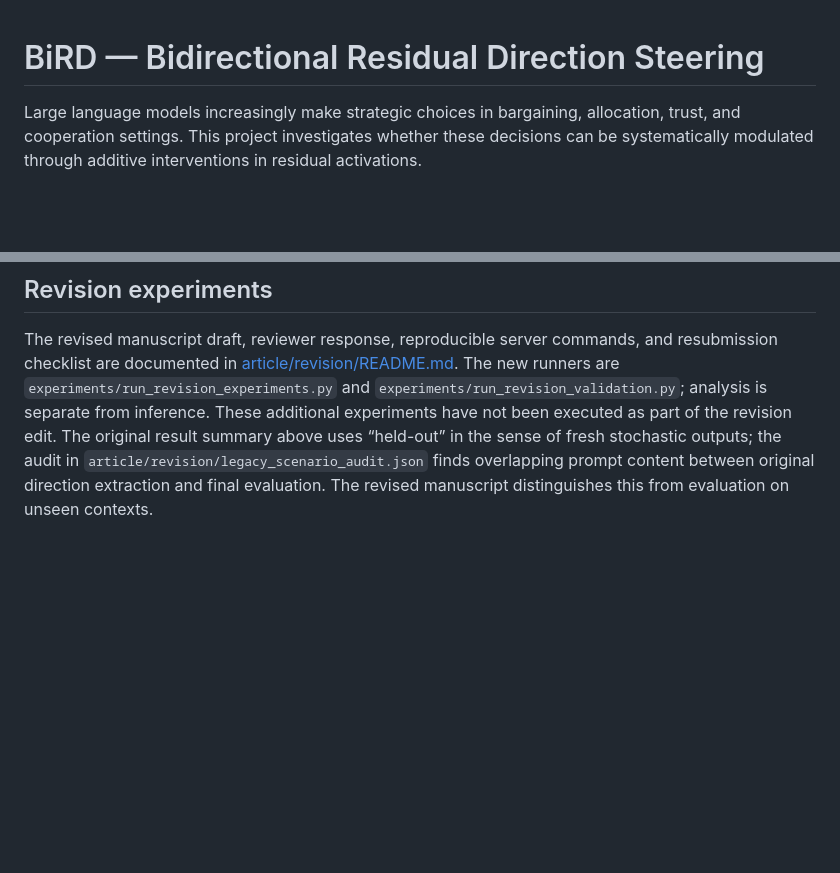
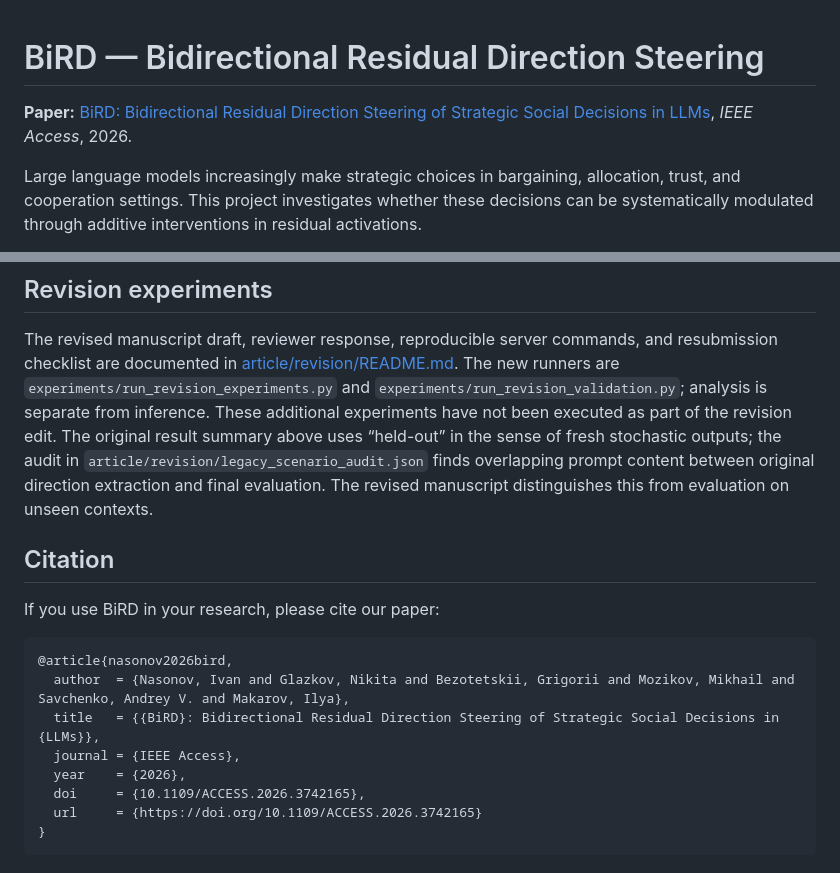
Before and after one commit to NasonovIvan/BiRD, a Markdown page: README.md, 2 parts joined by grey strips. GitHub-like rendering; blank space fills up the shorter version.

Commit message:
docs: add published BiRD paper and citation

````diff
--- a/README.md
+++ b/README.md
@@ -1,4 +1,6 @@
 # BiRD — Bidirectional Residual Direction Steering
+
+**Paper:** [BiRD: Bidirectional Residual Direction Steering of Strategic Social Decisions in LLMs](https://doi.org/10.1109/ACCESS.2026.3742165), *IEEE Access*, 2026.
 
 Large language models increasingly make strategic choices in bargaining, allocation, trust, and cooperation settings. This project investigates whether these decisions can be systematically modulated through additive interventions in residual activations.
 
@@ -350,3 +352,18 @@ The original result summary above uses “held-out” in the sense of fresh stoc
 outputs; the audit in `article/revision/legacy_scenario_audit.json` finds overlapping
 prompt content between original direction extraction and final evaluation.
 The revised manuscript distinguishes this from evaluation on unseen contexts.
+
+## Citation
+
+If you use BiRD in your research, please cite our paper:
+
+```bibtex
+@article{nasonov2026bird,
+  author  = {Nasonov, Ivan and Glazkov, Nikita and Bezotetskii, Grigorii and Mozikov, Mikhail and Savchenko, Andrey V. and Makarov, Ilya},
+  title   = {{BiRD}: Bidirectional Residual Direction Steering of Strategic Social Decisions in {LLMs}},
+  journal = {IEEE Access},
+  year    = {2026},
+  doi     = {10.1109/ACCESS.2026.3742165},
+  url     = {https://doi.org/10.1109/ACCESS.2026.3742165}
+}
+```
````
